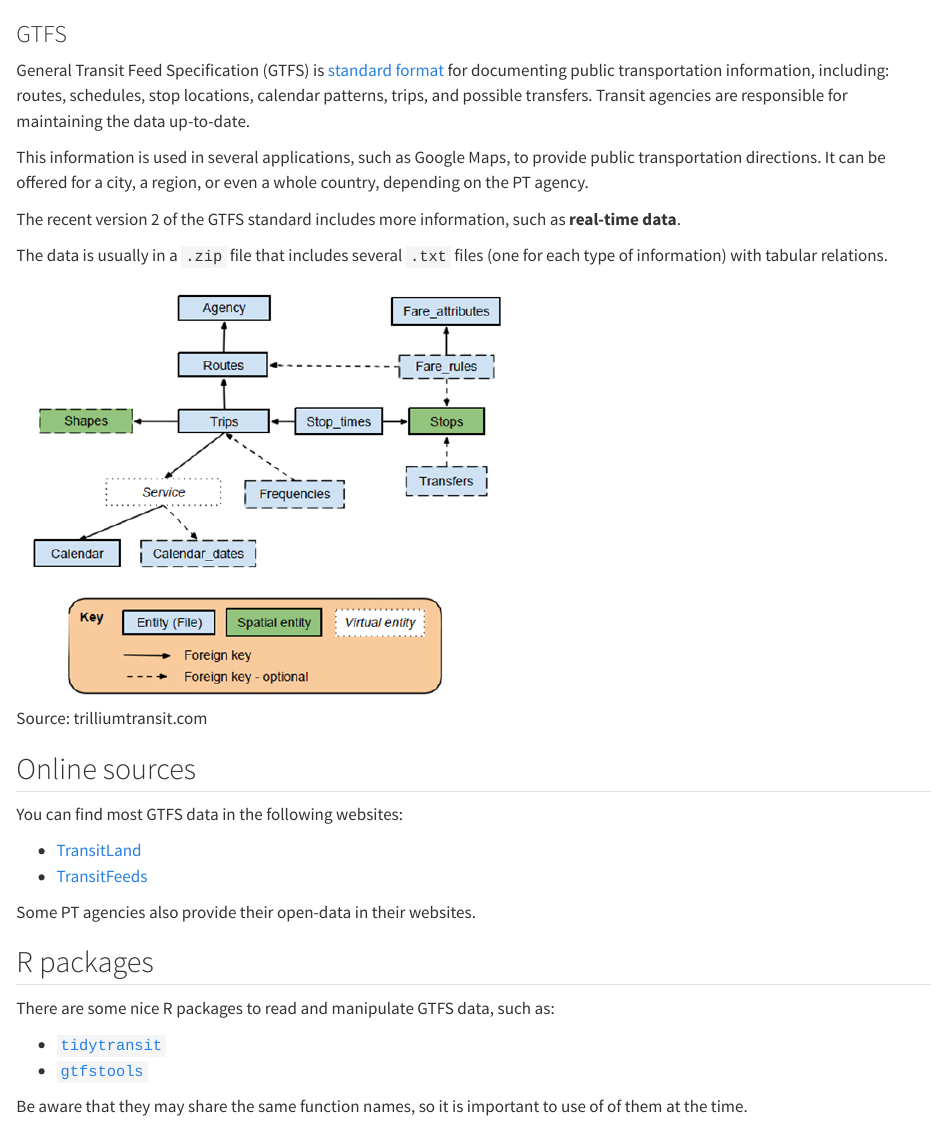
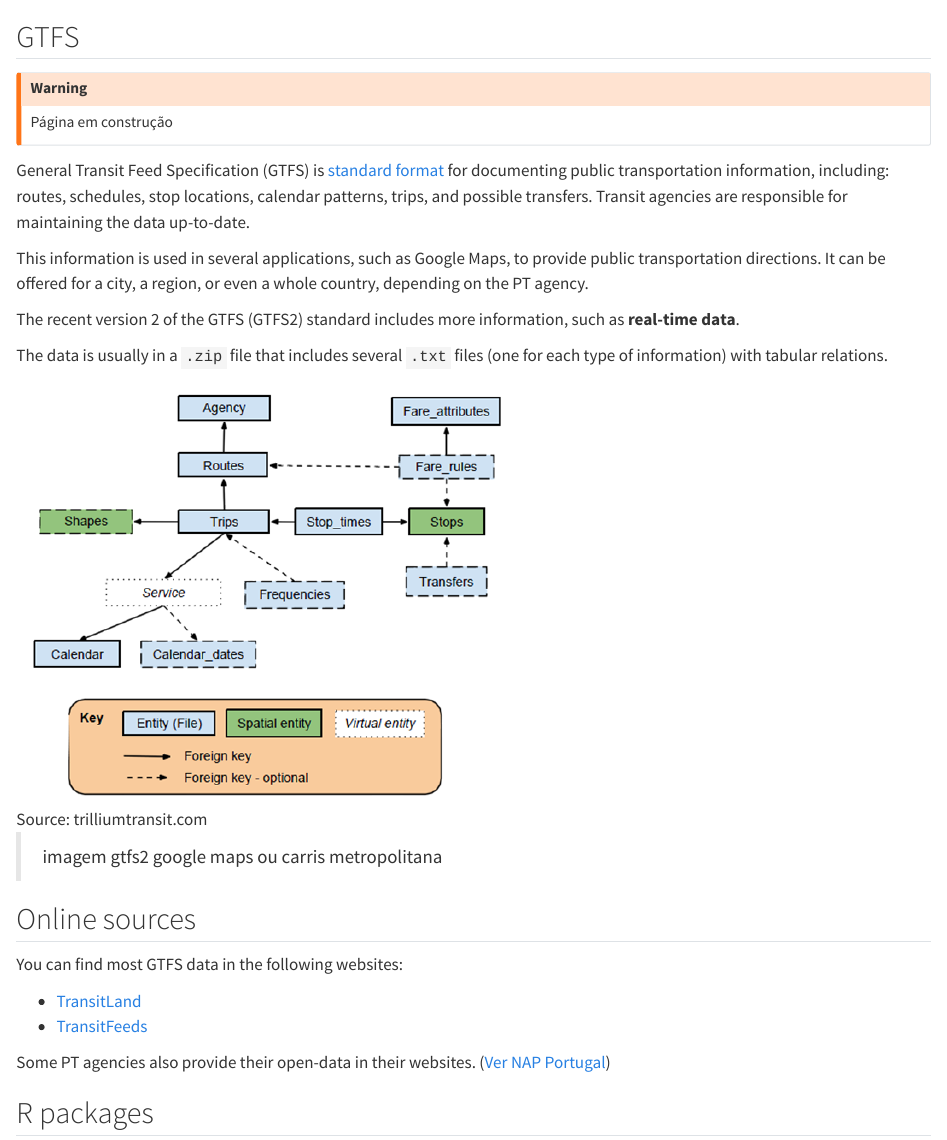
Before and after one commit to rosamfelix/PGmob360, a Quarto document (gtfs.qmd): the page in a window 1100 px wide, from its top. Rendered offline with R 4.5, knitr and Pandoc in place of Quarto, with nearby package versions.

Commit message:
gtfs em construcao

```diff
--- a/gtfs.qmd
+++ b/gtfs.qmd
@@ -2,7 +2,11 @@
 # title: "GTFS"
 ---
 
-### GTFS
+## GTFS
+
+::: callout-warning
+Página em construção
+:::
 
 General Transit Feed Specification (GTFS) is [standard format](https://developers.google.com/transit/gtfs/reference) for documenting public transportation information, including: routes, schedules, stop locations, calendar patterns, trips, and possible transfers.
 Transit agencies are responsible for maintaining the data up-to-date.
@@ -10,11 +14,13 @@ Transit agencies are responsible for maintaining the data up-to-date.
 This information is used in several applications, such as Google Maps, to provide public transportation directions.
 It can be offered for a city, a region, or even a whole country, depending on the PT agency.
 
-The recent version 2 of the GTFS standard includes more information, such as **real-time data**.
+The recent version 2 of the GTFS (GTFS2) standard includes more information, such as **real-time data**.
 
 The data is usually in a `.zip` file that includes several `.txt` files (one for each type of information) with tabular relations.
 
 ![Source: trilliumtransit.com](images/clipboard-2676687965.png){fig-align="center" width="493"}
+
+> imagem gtfs2 google maps ou carris metropolitana
 
 ## Online sources
 
@@ -24,6 +30,7 @@ You can find most GTFS data in the following websites:
 -   [TransitFeeds](https://transitfeeds.com/)
 
 Some PT agencies also provide their open-data in their websites.
+([Ver NAP Portugal](open-data.qmd#nap))
 
 ## R packages
 
```
